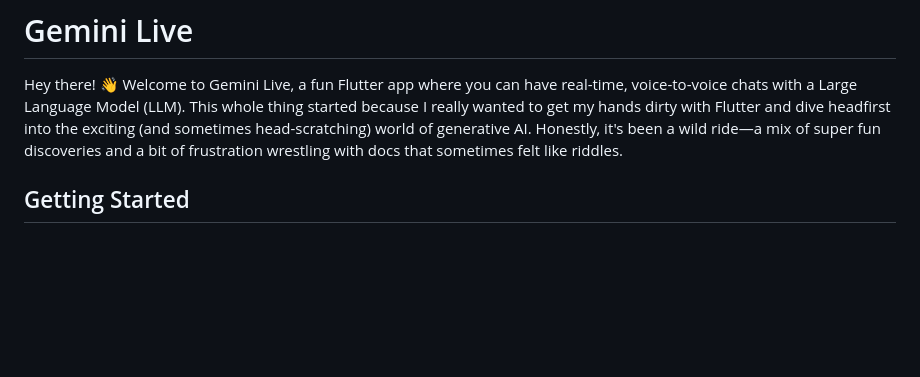
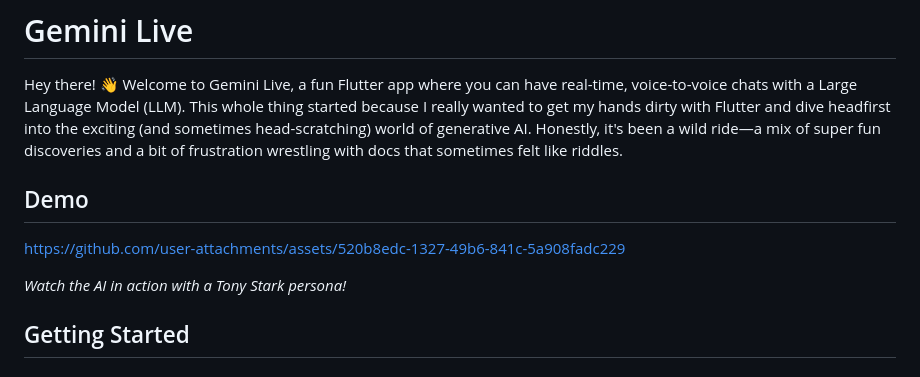
Before and after one commit to Sujith0Nair/gemini-live, a Markdown page: README.md, the part around the change. Rendered like a GitHub page; blank space fills up the shorter version.

Commit message:
Deleted a video reference and updated readme

```diff
--- a/README.md
+++ b/README.md
@@ -1,6 +1,12 @@
 # Gemini Live
 
 Hey there! 👋 Welcome to Gemini Live, a fun Flutter app where you can have real-time, voice-to-voice chats with a Large Language Model (LLM). This whole thing started because I really wanted to get my hands dirty with Flutter and dive headfirst into the exciting (and sometimes head-scratching) world of generative AI. Honestly, it's been a wild ride—a mix of super fun discoveries and a bit of frustration wrestling with docs that sometimes felt like riddles.
+
+## Demo
+
+https://github.com/user-attachments/assets/520b8edc-1327-49b6-841c-5a908fadc229
+
+_Watch the AI in action with a Tony Stark persona!_
 
 ## Getting Started
 
```
